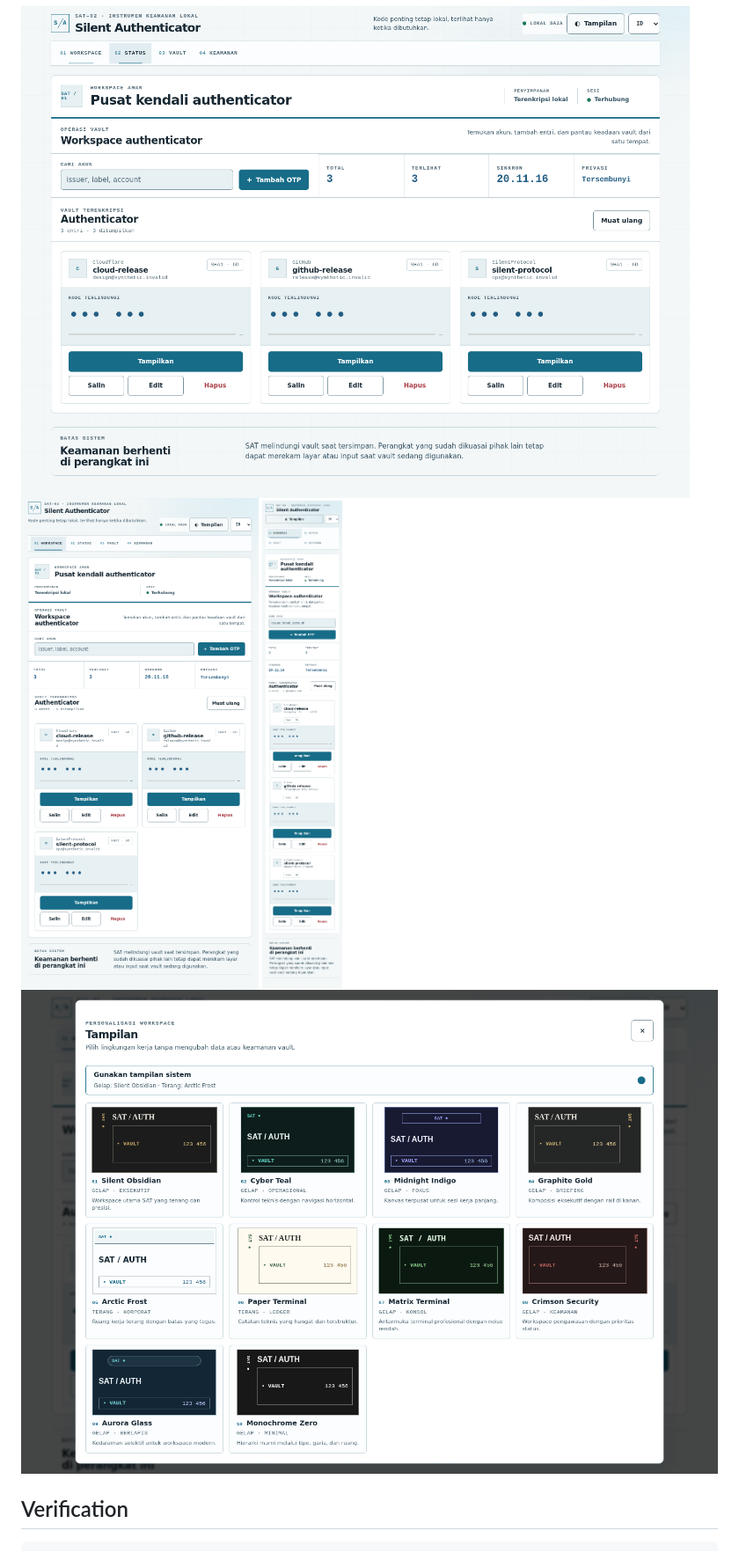
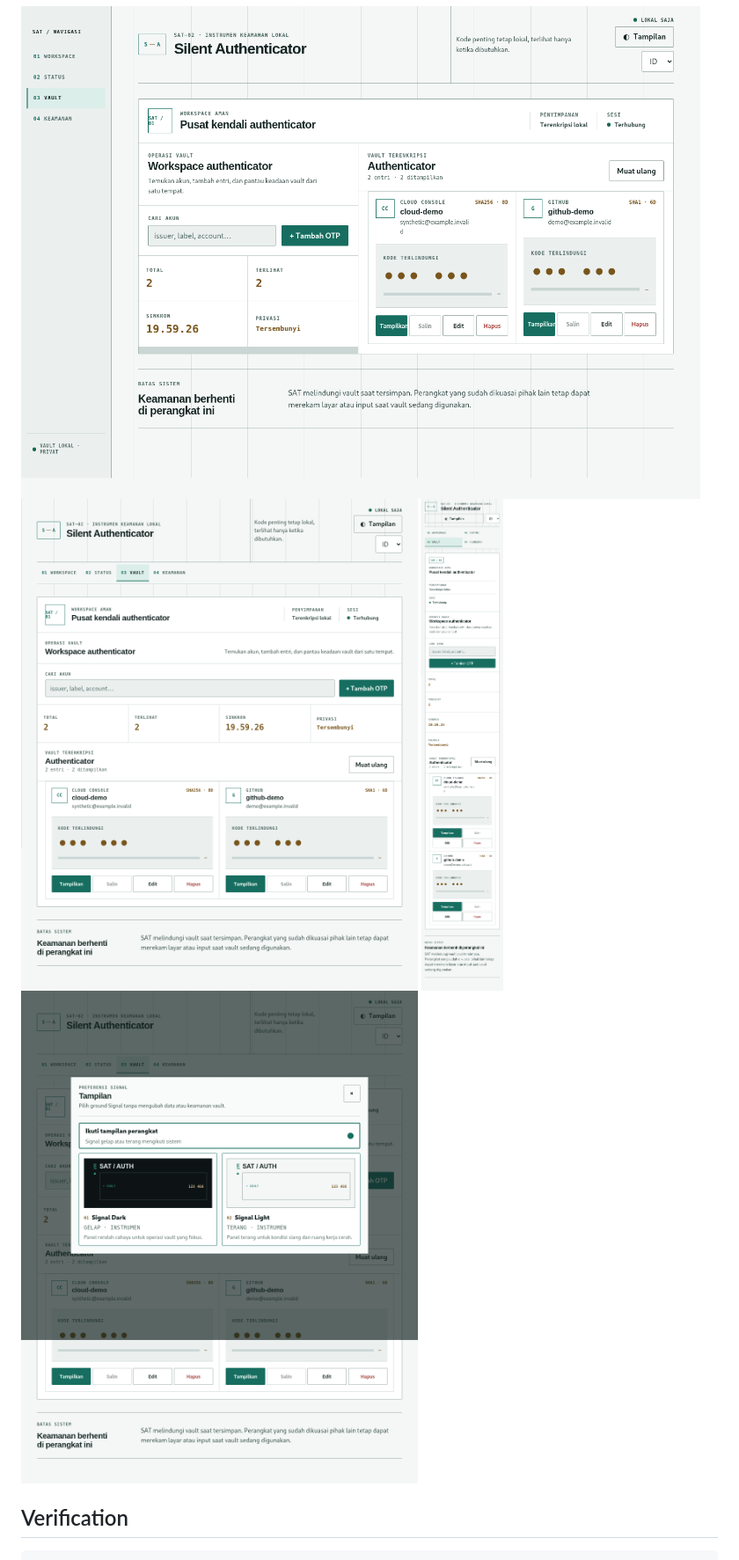
Before and after one commit to Silent-Protocol-Inc/Silent-Authenticator, a Markdown page: README.md, the part around the change printed below. Shown: that part at 88% size. Rendered like a GitHub page; pictures changed too: docs/screenshots/1.7.0/appearance-gallery.png (added), docs/screenshots/1.7.0/desktop-overview.png (added), docs/screenshots/1.7.0/mobile-overview.png (added); folded sections open.

```diff
--- a/README.md
+++ b/README.md
@@ -104,8 +104,8 @@ The screenshots below were captured with Google Chrome against a disposable vaul
 
-![Desktop vault overview](docs/screenshots/1.6.0/desktop-overview.png)
-![Tablet vault overview](docs/screenshots/1.6.0/tablet-overview.png)
-![Mobile vault overview](docs/screenshots/1.6.0/mobile-overview.png)
-![Appearance gallery](docs/screenshots/1.6.0/appearance-gallery.png)
+![Desktop vault overview](docs/screenshots/1.7.0/desktop-overview.png)
+![Tablet vault overview](docs/screenshots/1.7.0/tablet-overview.png)
+![Mobile vault overview](docs/screenshots/1.7.0/mobile-overview.png)
+![Appearance gallery](docs/screenshots/1.7.0/appearance-gallery.png)
 
 </details>
 
```
Also changed, not shown: other parts of README.md (+3 -3 lines), CHANGELOG.md (+12 -1 lines), docs/DESIGN.md (+36 -18 lines), 7 other files.
